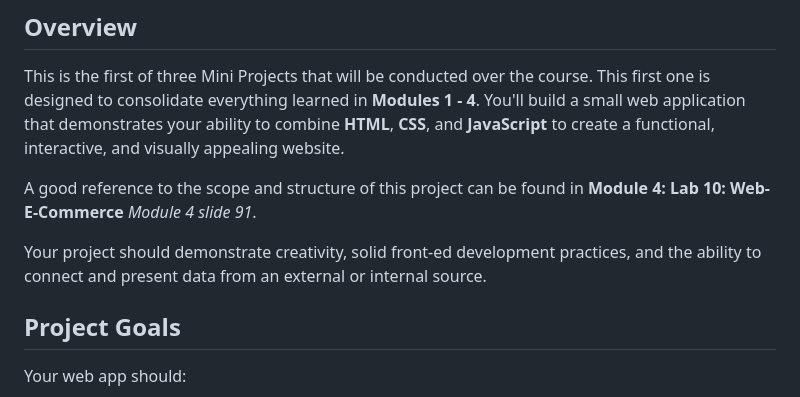
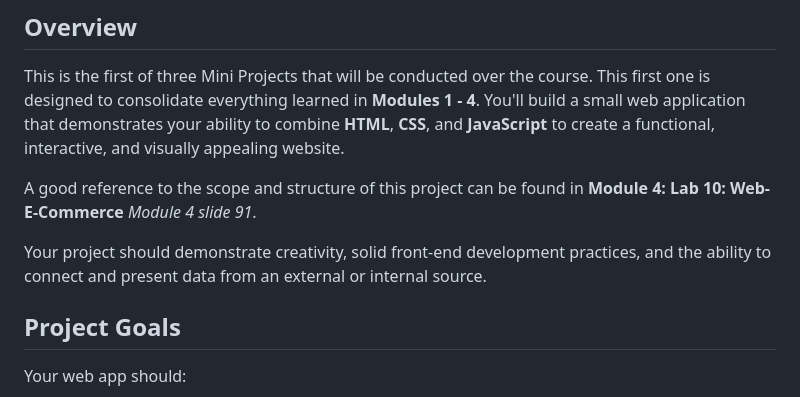
Before and after one commit to WilliamMonceaux/Mini-Project-1-Blog, a Markdown page: README.md, the part around the change. GitHub-like rendering.

Commit message:
Fix typo in README regarding front-end practices

```diff
--- a/README.md
+++ b/README.md
@@ -8,7 +8,7 @@ This is the first of three Mini Projects that will be conducted over the course.
 
 A good reference to the scope and structure of this project can be found in **Module 4: Lab 10: Web-E-Commerce** _Module 4 slide 91_.
 
-Your project should demonstrate creativity, solid front-ed development practices, and the ability to connect and present data from an external or internal source.
+Your project should demonstrate creativity, solid front-end development practices, and the ability to connect and present data from an external or internal source.
 
 ## Project Goals
 
```
